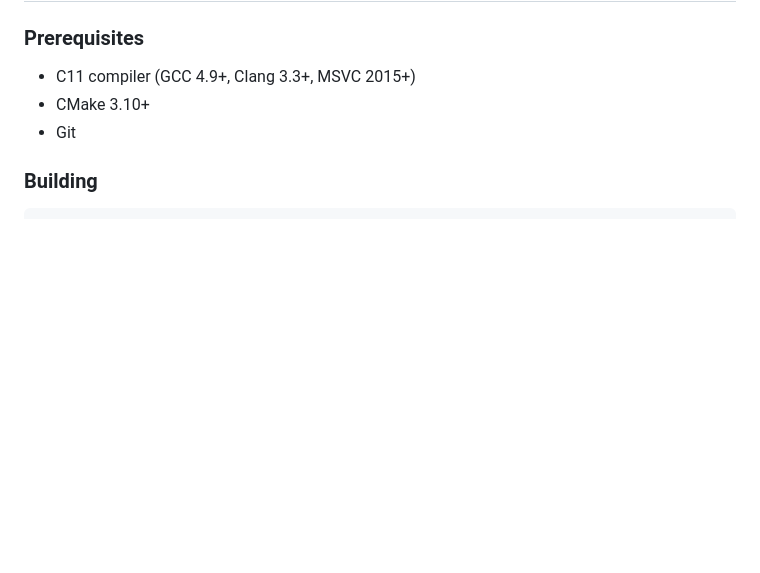
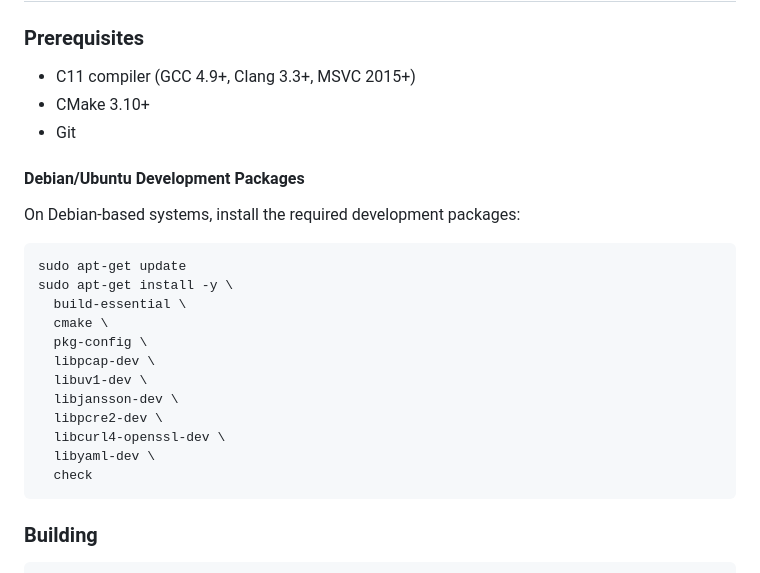
Before and after one commit to dajobe/nblex, a Markdown page: README.md, the part around the change. Rendered like a GitHub page; blank space fills up the shorter version.

Commit message:
Added Debian/Ubuntu development package installation instructions
Added a new section to the Quick Start prerequisites listing all
required development packages for building nblex on Debian-based
systems. This includes all dependencies needed for compilation and
testing.

* Added Debian/Ubuntu Development Packages subsection with apt-get
  install command listing all required packages
* Included build-essential, cmake, pkg-config, and all library
  development packages (libpcap-dev, libuv1-dev, libjansson-dev,
  libpcre2-dev, libcurl4-openssl-dev, libyaml-dev, check)

````diff
--- a/README.md
+++ b/README.md
@@ -101,6 +101,25 @@ See [SPEC.md](SPEC.md) for complete specification and roadmap.
 - C11 compiler (GCC 4.9+, Clang 3.3+, MSVC 2015+)
 - CMake 3.10+
 - Git
+
+#### Debian/Ubuntu Development Packages
+
+On Debian-based systems, install the required development packages:
+
+```bash
+sudo apt-get update
+sudo apt-get install -y \
+  build-essential \
+  cmake \
+  pkg-config \
+  libpcap-dev \
+  libuv1-dev \
+  libjansson-dev \
+  libpcre2-dev \
+  libcurl4-openssl-dev \
+  libyaml-dev \
+  check
+```
 
 ### Building
 
````
